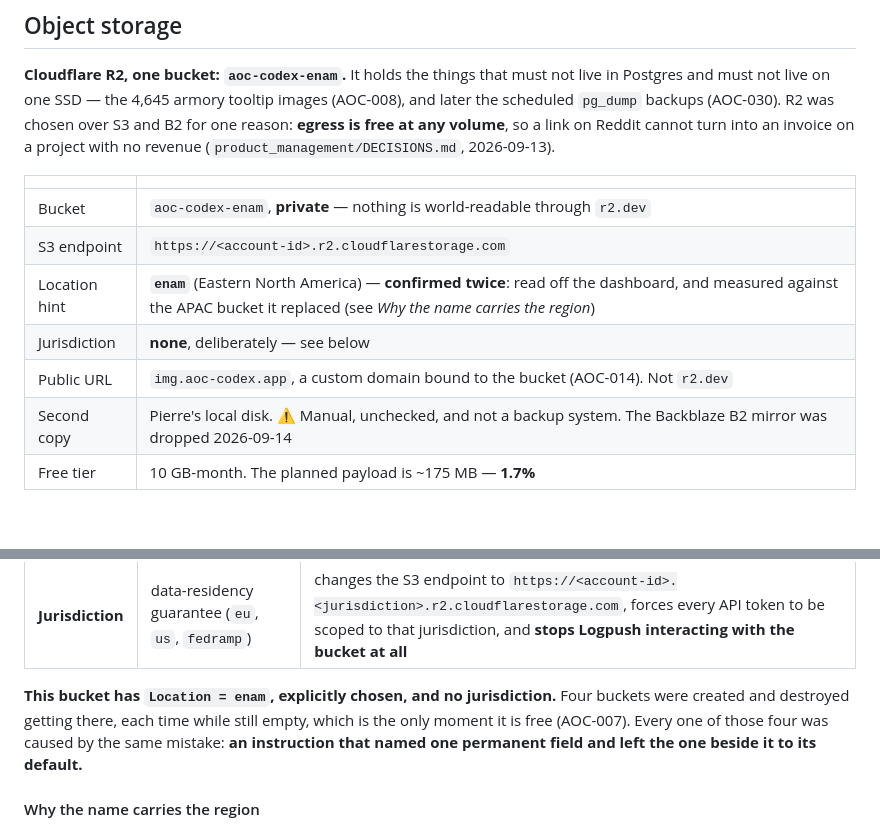
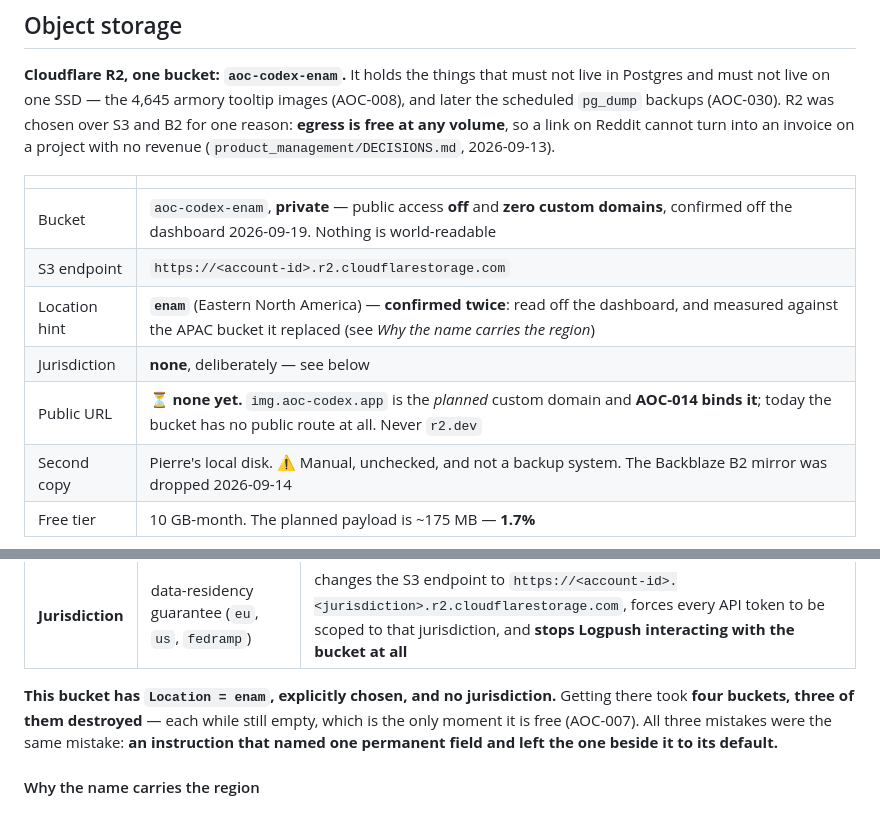
Before and after one commit to pierrehrt/aoc-api, a Markdown page: docs/architecture.md, 2 parts joined by grey strips. Rendered like a GitHub page; blank space fills up the shorter version.

Commit message:
AOC-007: self-review fixes — bucket count, and the public URL does not exist yet
Four buckets were created, three destroyed; the text said four destroyed. And
the Public URL row described img.aoc-codex.app in the present tense when AOC-014
has not bound it — the bucket has no public route at all today. Records the
confirmed dashboard state: public access off, zero custom domains.

Co-Authored-By: Claude Opus 5 (1M context) <noreply@anthropic.com>

```diff
--- a/docs/architecture.md
+++ b/docs/architecture.md
@@ -550,11 +550,11 @@ volume**, so a link on Reddit cannot turn into an invoice on a project with no r
 
 | | |
 |---|---|
-| Bucket | `aoc-codex-enam`, **private** — nothing is world-readable through `r2.dev` |
+| Bucket | `aoc-codex-enam`, **private** — public access **off** and **zero custom domains**, confirmed off the dashboard 2026-09-19. Nothing is world-readable |
 | S3 endpoint | `https://<account-id>.r2.cloudflarestorage.com` |
 | Location hint | **`enam`** (Eastern North America) — **confirmed twice**: read off the dashboard, and measured against the APAC bucket it replaced (see *Why the name carries the region*) |
 | Jurisdiction | **none**, deliberately — see below |
-| Public URL | `img.aoc-codex.app`, a custom domain bound to the bucket (AOC-014). Not `r2.dev` |
+| Public URL | ⏳ **none yet.** `img.aoc-codex.app` is the *planned* custom domain and **AOC-014 binds it**; today the bucket has no public route at all. Never `r2.dev` |
 | Second copy | Pierre's local disk. ⚠️ Manual, unchecked, and not a backup system. The Backblaze B2 mirror was dropped 2026-09-14 |
 | Free tier | 10 GB-month. The planned payload is ~175 MB — **1.7%** |
 
@@ -568,10 +568,10 @@ them means deleting the bucket and making a new one.
 | **Location** | placement preference: `wnam eeur enam weur apac oc` | ⛔ **defaults to `Automatic`, which picks from where the create request comes from.** Pierre is in Bangkok, so Automatic means **APAC** — the wrong end of the planet for a US/EU audience |
 | **Jurisdiction** | data-residency guarantee (`eu`, `us`, `fedramp`) | changes the S3 endpoint to `https://<account-id>.<jurisdiction>.r2.cloudflarestorage.com`, forces every API token to be scoped to that jurisdiction, and **stops Logpush interacting with the bucket at all** |
 
-**This bucket has `Location = enam`, explicitly chosen, and no jurisdiction.** Four buckets were
-created and destroyed getting there, each time while still empty, which is the only moment it is
-free (AOC-007). Every one of those four was caused by the same mistake: **an instruction that named
-one permanent field and left the one beside it to its default.**
+**This bucket has `Location = enam`, explicitly chosen, and no jurisdiction.** Getting there took
+**four buckets, three of them destroyed** — each while still empty, which is the only moment it is
+free (AOC-007). All three mistakes were the same mistake: **an instruction that named one permanent
+field and left the one beside it to its default.**
 
 #### Why the name carries the region
 
```
